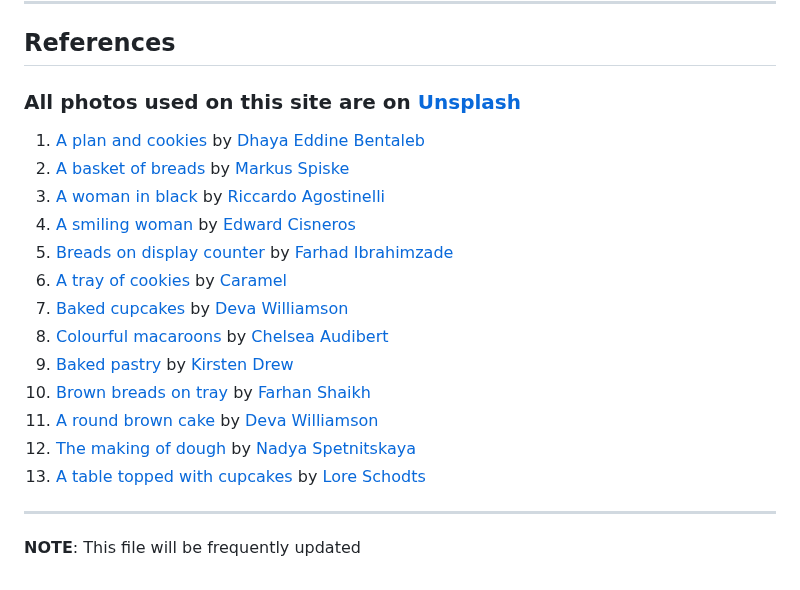
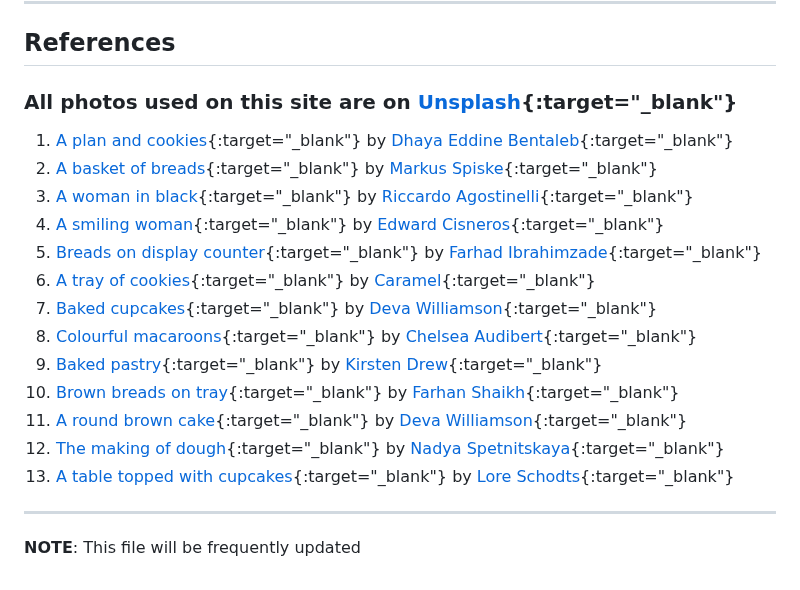
Before and after one commit to le000255/mtm6201-midterm, a Markdown page: README.md, the part around one of its changes. Drawn GitHub-style.

Commit message:
set photo links (references) to open in new tab

```diff
--- a/README.md
+++ b/README.md
@@ -69,23 +69,22 @@ Eddie | Gia Thinh **Le**
 
 ## References
 
-### All photos used on this site are on [Unsplash](https://unsplash.com)
+### All photos used on this site are on [Unsplash](https://unsplash.com){:target="\_blank"}
 
-1. [A plan and cookies](https://unsplash.com/photos/four-chocolate-cupcakes-1enpRvltI_k) by [Dhaya Eddine Bentaleb](https://unsplash.com/@dhayaeddinebentaleb)
-2. [A basket of breads](https://unsplash.com/photos/baked-bread-on-brown-wicker-bowl-q0UBzw-FKE4) by [Markus Spiske](https://unsplash.com/@markusspiske)
-3. [A woman in black](https://unsplash.com/photos/woman-in-black-long-sleeve-dress-standing-beside-white-railings-near-body-of-water-during-daytime-ZrjwI-7xlJk) by [Riccardo Agostinelli](https://unsplash.com/@riccardoagostinelli)
-4. [A smiling woman](https://unsplash.com/photos/smiling-woman-in-shallow-focus-photography-_H6wpor9mjs) by [Edward Cisneros](https://unsplash.com/@everythingcaptured)
-5. [Breads on display counter](https://unsplash.com/photos/brown-bread-on-clear-glass-display-counter-I0Vb0DejVZ0) by [Farhad Ibrahimzade](https://unsplash.com/@ferhadd)
-6. [A tray of cookies](https://unsplash.com/photos/a-tray-of-cookies-with-yellow-stars-on-them-a-WtnXm8uSM) by [Caramel](https://unsplash.com/@caramelconsulting)
-7. [Baked cupcakes](https://unsplash.com/photos/baked-cupcake-S2jw81lfrG0) by [Deva Williamson](https://unsplash.com/@biglaughkitchen)
-8. [Colourful macaroons](https://unsplash.com/photos/french-macaroons-with-different-colors-hV1gChgMa-k) by [Chelsea Audibert](https://unsplash.com/@chelseaaudibert)
-9. [Baked pastry](https://unsplash.com/photos/baked-pastry-on-bowl-n49BjsFf5dI) by [Kirsten Drew](https://unsplash.com/@k_drew)
-10. [Brown breads on tray](https://unsplash.com/photos/brown-bread-on-black-tray-rVOIf6tc5DU) by [Farhan Shaikh](https://unsplash.com/@thesliceofliving)
-11. [A round brown cake](https://unsplash.com/photos/round-brown-cake-bLnJi-GKwhw) by [Deva Williamson](https://unsplash.com/@biglaughkitchen)
-12. [The making of dough](https://unsplash.com/photos/person-making-dough-beside-brown-wooden-rolling-pin-tOYiQxF9-Ys) by [Nadya Spetnitskaya](https://unsplash.com/@kiboka)
-13. [A table topped with cupcakes](https://unsplash.com/photos/a-table-topped-with-cupcakes-covered-in-frosting-FIxdY7jOBus) by [Lore Schodts](https://unsplash.com/@lore_schodts)
+1. [A plan and cookies](https://unsplash.com/photos/four-chocolate-cupcakes-1enpRvltI_k){:target="\_blank"} by [Dhaya Eddine Bentaleb](https://unsplash.com/@dhayaeddinebentaleb){:target="\_blank"}
+2. [A basket of breads](https://unsplash.com/photos/baked-bread-on-brown-wicker-bowl-q0UBzw-FKE4){:target="\_blank"} by [Markus Spiske](https://unsplash.com/@markusspiske){:target="\_blank"}
+3. [A woman in black](https://unsplash.com/photos/woman-in-black-long-sleeve-dress-standing-beside-white-railings-near-body-of-water-during-daytime-ZrjwI-7xlJk){:target="\_blank"} by [Riccardo Agostinelli](https://unsplash.com/@riccardoagostinelli){:target="\_blank"}
+4. [A smiling woman](https://unsplash.com/photos/smiling-woman-in-shallow-focus-photography-_H6wpor9mjs){:target="\_blank"} by [Edward Cisneros](https://unsplash.com/@everythingcaptured){:target="\_blank"}
+5. [Breads on display counter](https://unsplash.com/photos/brown-bread-on-clear-glass-display-counter-I0Vb0DejVZ0){:target="\_blank"} by [Farhad Ibrahimzade](https://unsplash.com/@ferhadd){:target="\_blank"}
+6. [A tray of cookies](https://unsplash.com/photos/a-tray-of-cookies-with-yellow-stars-on-them-a-WtnXm8uSM){:target="\_blank"} by [Caramel](https://unsplash.com/@caramelconsulting){:target="\_blank"}
+7. [Baked cupcakes](https://unsplash.com/photos/baked-cupcake-S2jw81lfrG0){:target="\_blank"} by [Deva Williamson](https://unsplash.com/@biglaughkitchen){:target="\_blank"}
+8. [Colourful macaroons](https://unsplash.com/photos/french-macaroons-with-different-colors-hV1gChgMa-k){:target="\_blank"} by [Chelsea Audibert](https://unsplash.com/@chelseaaudibert){:target="\_blank"}
+9. [Baked pastry](https://unsplash.com/photos/baked-pastry-on-bowl-n49BjsFf5dI){:target="\_blank"} by [Kirsten Drew](https://unsplash.com/@k_drew){:target="\_blank"}
+10. [Brown breads on tray](https://unsplash.com/photos/brown-bread-on-black-tray-rVOIf6tc5DU){:target="\_blank"} by [Farhan Shaikh](https://unsplash.com/@thesliceofliving){:target="\_blank"}
+11. [A round brown cake](https://unsplash.com/photos/round-brown-cake-bLnJi-GKwhw){:target="\_blank"} by [Deva Williamson](https://unsplash.com/@biglaughkitchen){:target="\_blank"}
+12. [The making of dough](https://unsplash.com/photos/person-making-dough-beside-brown-wooden-rolling-pin-tOYiQxF9-Ys){:target="\_blank"} by [Nadya Spetnitskaya](https://unsplash.com/@kiboka){:target="\_blank"}
+13. [A table topped with cupcakes](https://unsplash.com/photos/a-table-topped-with-cupcakes-covered-in-frosting-FIxdY7jOBus){:target="\_blank"} by [Lore Schodts](https://unsplash.com/@lore_schodts){:target="\_blank"}
 
 ---
 
-
 **NOTE**: This file will be frequently updated
```
Also changed, not shown: other parts of README.md (+5 -5 lines).
